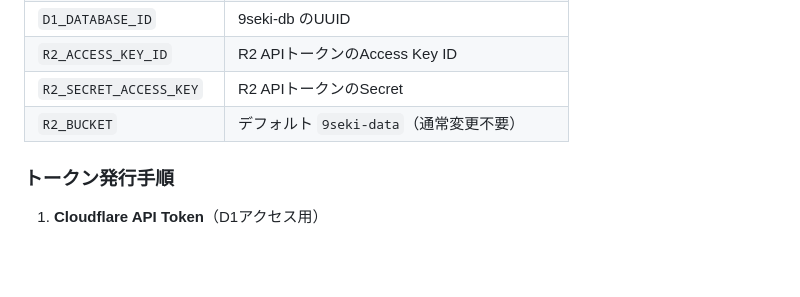
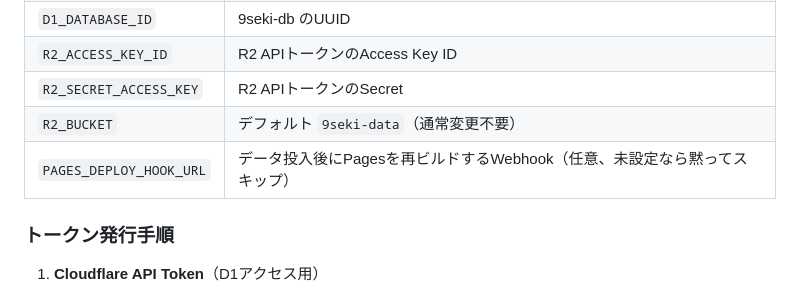
Before and after one commit to JoshuaSAKAMOTO/9seki, a Markdown page: scripts/pipeline/README.md, the part around the change. Drawn GitHub-style; blank space fills up the shorter version.

Commit message:
docs(pipeline): document PAGES_DEPLOY_HOOK_URL env var

```diff
--- a/scripts/pipeline/README.md
+++ b/scripts/pipeline/README.md
@@ -12,6 +12,7 @@ pybaseball経由でStatcastデータを日次取得し、R2 (Parquet) + D1 (集
 | `R2_ACCESS_KEY_ID` | R2 APIトークンのAccess Key ID |
 | `R2_SECRET_ACCESS_KEY` | R2 APIトークンのSecret |
 | `R2_BUCKET` | デフォルト `9seki-data`（通常変更不要） |
+| `PAGES_DEPLOY_HOOK_URL` | データ投入後にPagesを再ビルドするWebhook（任意、未設定なら黙ってスキップ） |
 
 ### トークン発行手順
 
```
